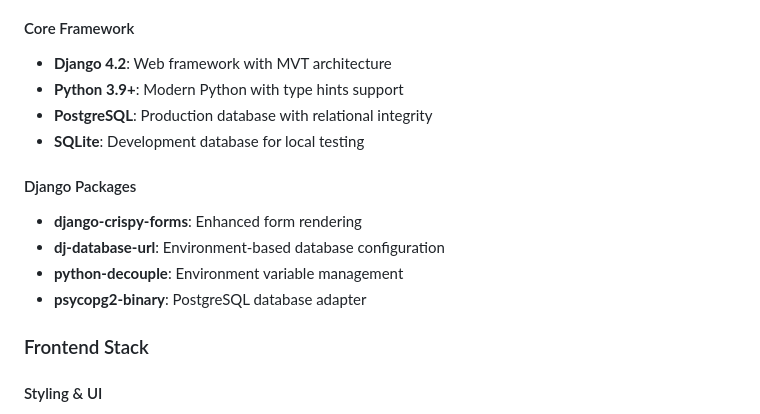
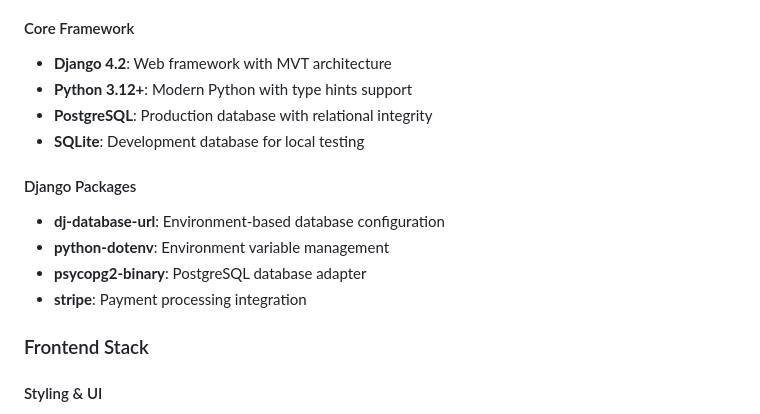
Before and after one commit to aransys/quickgigs-django, a Markdown page: README.md, the part around one of its changes. Rendered like a GitHub page.

Commit message:
Fix Technologies & Tools section accuracy
 Updated Django packages: Match actual requirements.txt dependencies
   - Removed: django-crispy-forms (not installed)
   - Fixed: python-decouple  python-dotenv (actual package used)
   - Added: stripe package (missing from documentation)

 Fixed currency filter example: $   to match UK implementation
   - Updated code example to show actual  currency format
   - Aligns with core/templatetags/currency_filters.py implementation

 All technology documentation now 100% accurate for L5 assessment
 Dependencies verified against requirements.txt
 British currency format correctly documented

```diff
--- a/README.md
+++ b/README.md
@@ -2067,16 +2067,16 @@ touch filename.html
 #### Core Framework
 
 - **Django 4.2**: Web framework with MVT architecture
-- **Python 3.9+**: Modern Python with type hints support
+- **Python 3.12+**: Modern Python with type hints support
 - **PostgreSQL**: Production database with relational integrity
 - **SQLite**: Development database for local testing
 
 #### Django Packages
 
-- **django-crispy-forms**: Enhanced form rendering
 - **dj-database-url**: Environment-based database configuration
-- **python-decouple**: Environment variable management
+- **python-dotenv**: Environment variable management
 - **psycopg2-binary**: PostgreSQL database adapter
+- **stripe**: Payment processing integration
 
 ### Frontend Stack
 
```
Also changed, not shown: other parts of README.md (+1 -1 lines).
